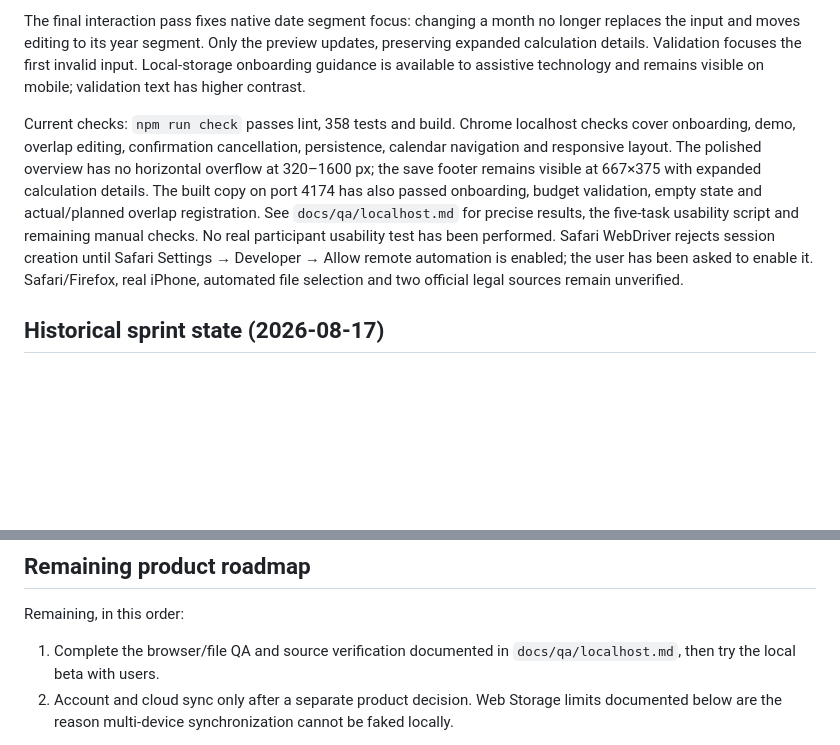
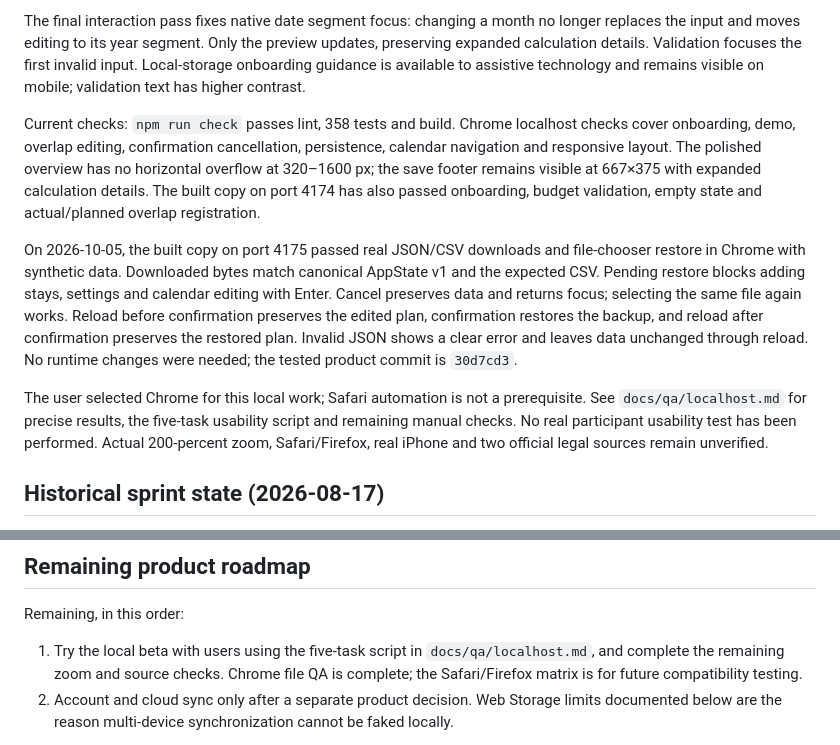
Before and after one commit to SveaHallinder/sverigevistelseplanerare, a Markdown page: docs/handoff/CURRENT.md, 2 parts joined by grey strips. GitHub-like rendering; blank space fills up the shorter version.

```diff
--- a/docs/handoff/CURRENT.md
+++ b/docs/handoff/CURRENT.md
@@ -10,7 +10,11 @@ The follow-up UI polish gives remaining/over-budget days visual priority, keeps
 
 The final interaction pass fixes native date segment focus: changing a month no longer replaces the input and moves editing to its year segment. Only the preview updates, preserving expanded calculation details. Validation focuses the first invalid input. Local-storage onboarding guidance is available to assistive technology and remains visible on mobile; validation text has higher contrast.
 
-Current checks: `npm run check` passes lint, 358 tests and build. Chrome localhost checks cover onboarding, demo, overlap editing, confirmation cancellation, persistence, calendar navigation and responsive layout. The polished overview has no horizontal overflow at 320–1600 px; the save footer remains visible at 667×375 with expanded calculation details. The built copy on port 4174 has also passed onboarding, budget validation, empty state and actual/planned overlap registration. See `docs/qa/localhost.md` for precise results, the five-task usability script and remaining manual checks. No real participant usability test has been performed. Safari WebDriver rejects session creation until Safari Settings → Developer → Allow remote automation is enabled; the user has been asked to enable it. Safari/Firefox, real iPhone, automated file selection and two official legal sources remain unverified.
+Current checks: `npm run check` passes lint, 358 tests and build. Chrome localhost checks cover onboarding, demo, overlap editing, confirmation cancellation, persistence, calendar navigation and responsive layout. The polished overview has no horizontal overflow at 320–1600 px; the save footer remains visible at 667×375 with expanded calculation details. The built copy on port 4174 has also passed onboarding, budget validation, empty state and actual/planned overlap registration.
+
+On 2026-10-05, the built copy on port 4175 passed real JSON/CSV downloads and file-chooser restore in Chrome with synthetic data. Downloaded bytes match canonical AppState v1 and the expected CSV. Pending restore blocks adding stays, settings and calendar editing with Enter. Cancel preserves data and returns focus; selecting the same file again works. Reload before confirmation preserves the edited plan, confirmation restores the backup, and reload after confirmation preserves the restored plan. Invalid JSON shows a clear error and leaves data unchanged through reload. No runtime changes were needed; the tested product commit is `30d7cd3`.
+
+The user selected Chrome for this local work; Safari automation is not a prerequisite. See `docs/qa/localhost.md` for precise results, the five-task usability script and remaining manual checks. No real participant usability test has been performed. Actual 200-percent zoom, Safari/Firefox, real iPhone and two official legal sources remain unverified.
 
 ## Historical sprint state (2026-08-17)
 
@@ -96,7 +100,7 @@ Two smaller judgement calls: the disclosure uses `min-height: 2.75rem` instead o
 
 Remaining, in this order:
 
-1. Complete the browser/file QA and source verification documented in `docs/qa/localhost.md`, then try the local beta with users.
+1. Try the local beta with users using the five-task script in `docs/qa/localhost.md`, and complete the remaining zoom and source checks. Chrome file QA is complete; the Safari/Firefox matrix is for future compatibility testing.
 2. Account and cloud sync only after a separate product decision. Web Storage limits documented below are the reason multi-device synchronization cannot be faked locally.
 
 Nothing here is deployed and no external legal review has been performed. The local UI work does not authorize new backend infrastructure.
```
Also changed, not shown: other parts of docs/handoff/CURRENT.md (+1 -1 lines), docs/qa/localhost.md (+14 -4 lines).
